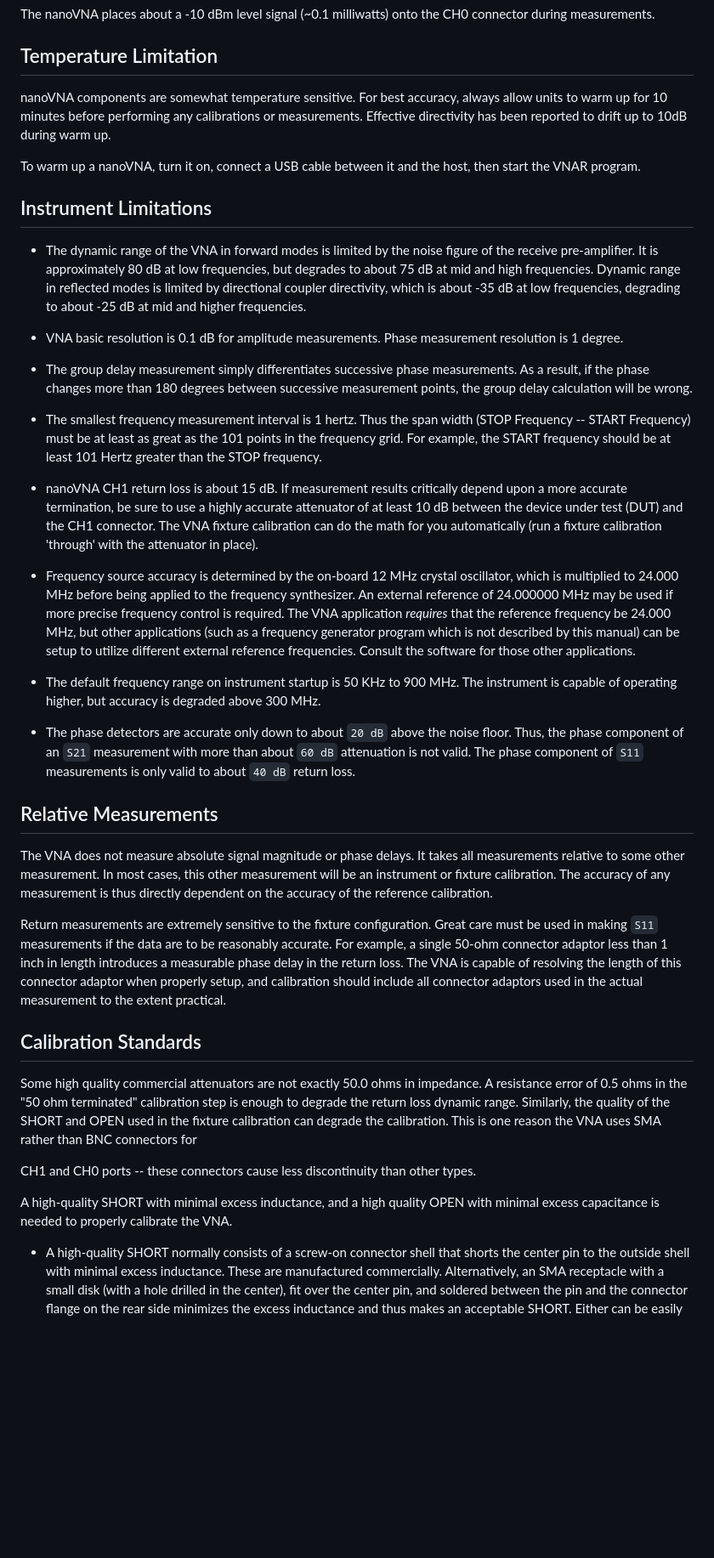
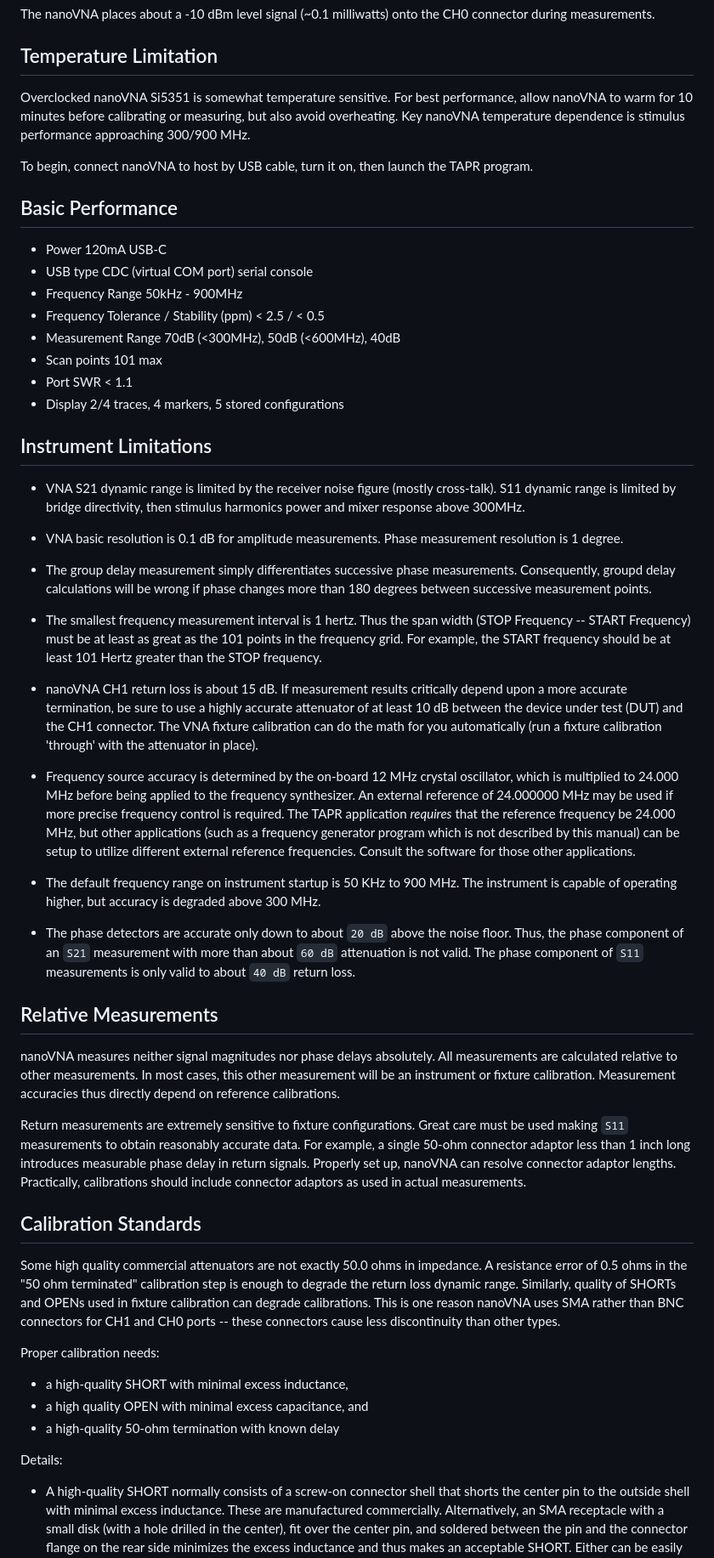
Before and after one commit to oristopo/nanoTAPR, a Markdown page: README.md, the part around the change printed below. Shown: that part at 85% size. Rendered like a GitHub page; blank space fills up the shorter version.

Commit message:
updated to .exe launch

```diff
--- a/README.md
+++ b/README.md
@@ -150,32 +139,37 @@ onto the CH0 connector during measurements.
 Temperature Limitation
 ----------------------
 
-nanoVNA components are somewhat temperature sensitive. For
-best accuracy, always allow units to warm up for 10 minutes before
-performing any calibrations or measurements. Effective directivity
-has been reported to drift up to 10dB during warm up.
-
-To warm up a nanoVNA, turn it on, connect a USB cable between
-it and the host, then start the VNAR program.
+Overclocked nanoVNA Si5351 is somewhat temperature sensitive.
+For best performance, allow nanoVNA to warm for 10 minutes before
+calibrating or measuring, but also avoid overheating.
+Key nanoVNA temperature dependence is stimulus performance approaching 300/900 MHz.
+
+To begin, connect nanoVNA to host by USB cable, turn it on, then launch the TAPR program.
+
+Basic Performance
+-----------------
+- Power 120mA USB-C
+- USB type CDC (virtual COM port) serial console
+- Frequency Range 50kHz - 900MHz
+- Frequency Tolerance / Stability (ppm) < 2.5 / < 0.5
+- Measurement Range 70dB (<300MHz), 50dB (<600MHz), 40dB
+- Scan points 101 max
+- Port SWR < 1.1
+- Display 2/4 traces, 4 markers, 5 stored configurations
 
 Instrument Limitations
 ----------------------
 
--   The dynamic range of the VNA in forward modes is limited by the
-    noise figure of the receive pre-amplifier. It is approximately 80 dB
-    at low frequencies, but degrades to about 75 dB at mid and high
-    frequencies. Dynamic range in reflected modes is limited by
-    directional coupler directivity, which is about -35 dB at
-    low frequencies, degrading to about -25 dB at mid and higher
-    frequencies.
+-   VNA S21 dynamic range is limited by the receiver noise figure (mostly cross-talk).
+    S11 dynamic range is limited by bridge directivity,
+    then stimulus harmonics power and mixer response above 300MHz.
 
 -   VNA basic resolution is 0.1 dB for amplitude measurements.
     Phase measurement resolution is 1 degree.
 
 -   The group delay measurement simply differentiates successive phase
-    measurements. As a result, if the phase changes more than 180
-    degrees between successive measurement points, the group delay
-    calculation will be wrong.
+    measurements. Consequently, groupd delay calculations will be wrong
+    if phase changes more than 180 degrees between successive measurement points.
 
 -   The smallest frequency measurement interval is 1 hertz. Thus the
     span width (STOP Frequency -- START Frequency) must be at least as
@@ -195,7 +189,7 @@ Instrument Limitations
     12 MHz crystal oscillator, which is multiplied to 24.000 MHz before
     being applied to the frequency synthesizer. An external reference of
     24.000000 MHz may be used if more precise frequency control is
-    required. The VNA application *requires* that the reference
+    required. The TAPR application *requires* that the reference
     frequency be 24.000 MHz, but other applications (such as a frequency
     generator program which is not described by this manual) can be
     setup to utilize different external reference frequencies. Consult
@@ -213,20 +207,20 @@ Instrument Limitations
 Relative Measurements
 ---------------------
 
-The VNA does not measure absolute signal magnitude or phase delays. It
-takes all measurements relative to some other measurement. In most
+nanoVNA measures neither signal magnitudes nor phase delays absolutely.
+All measurements are calculated relative to other measurements. In most
 cases, this other measurement will be an instrument or fixture
-calibration. The accuracy of any measurement is thus directly
-dependent on the accuracy of the reference calibration.
-
-Return measurements are extremely sensitive to the fixture
-configuration. Great care must be used in making `S11` measurements if
-the data are to be reasonably accurate. For example, a single 50-ohm
-connector adaptor less than 1 inch in length introduces a measurable
-phase delay in the return loss. The VNA is capable of resolving the
-length of this connector adaptor when properly setup, and calibration
-should include all connector adaptors used in the actual measurement
-to the extent practical.
+calibration. Measurement accuracies thus directly
+depend on reference calibrations.
+
+Return measurements are extremely sensitive to fixture configurations.
+Great care must be used making `S11` measurements to obtain
+reasonably accurate data. For example, a single 50-ohm
+connector adaptor less than 1 inch long introduces measurable
+phase delay in return signals. Properly set up,
+nanoVNA can resolve connector adaptor lengths.  Practically,
+calibrations should include connector adaptors as used in
+actual measurements.
 
 Calibration Standards
 ---------------------
@@ -234,17 +228,19 @@ Calibration Standards
 Some high quality commercial attenuators are not exactly 50.0 ohms in
 impedance. A resistance error of 0.5 ohms in the \"50 ohm terminated\"
 calibration step is enough to degrade the return loss dynamic range.
-Similarly, the quality of the SHORT and OPEN used in the fixture
-calibration can degrade the calibration. This is one reason the VNA
+Similarly, quality of SHORTs and OPENs used in fixture
+calibration can degrade calibrations. This is one reason nanoVNA
 uses SMA rather than BNC connectors for
-
 CH1 and CH0 ports \-- these connectors cause less
 discontinuity than other types.
 
-A high-quality SHORT with minimal excess inductance, and a high
-quality OPEN with minimal excess capacitance is needed to properly
-calibrate the VNA.
-
+Proper calibration needs:
+-   a high-quality SHORT with minimal excess inductance,
+-   a high quality OPEN with minimal excess capacitance, and
+-   a high-quality 50-ohm termination with known delay
+
+
+Details:
 -   A high-quality SHORT normally consists of a screw-on connector shell
     that shorts the center pin to the outside shell with minimal excess
     inductance. These are manufactured commercially. Alternatively, an
```
Also changed, not shown: other parts of README.md (+60 -76 lines), media/splash.gif (added).
